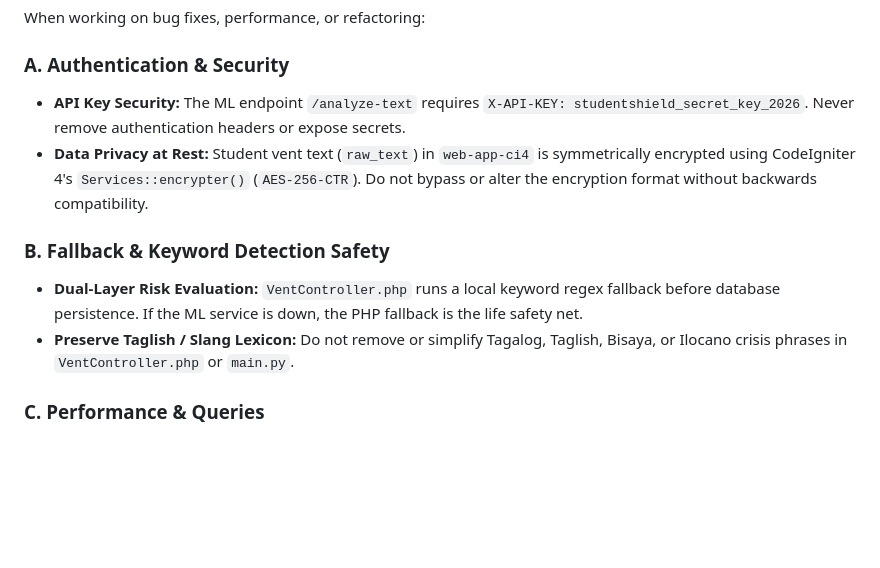
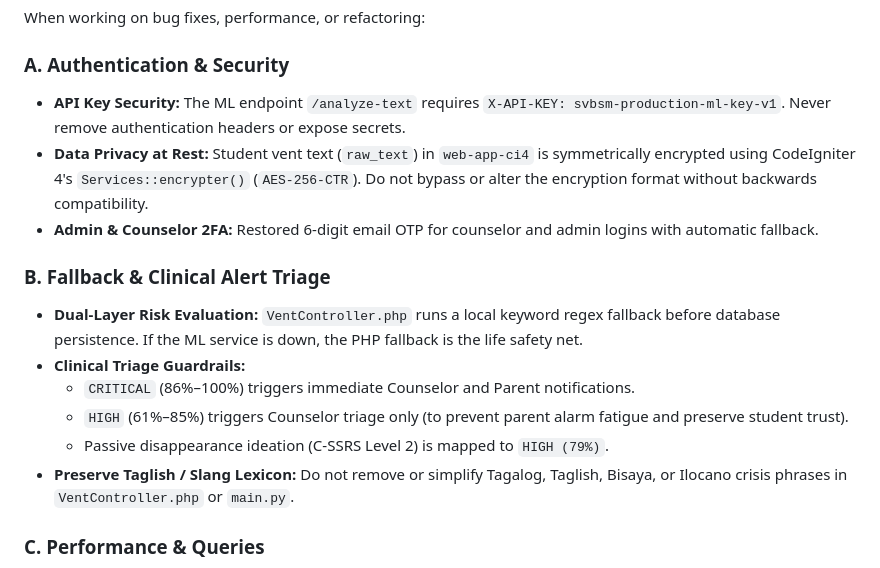
Before and after one commit to CrayCray3000/StudentShield-SoftwareEngineering, a Markdown page: AGENTS.md, the part around the change. GitHub-like rendering; blank space fills up the shorter version.

```diff
--- a/AGENTS.md
+++ b/AGENTS.md
@@ -31,11 +31,16 @@ StudentShield is a **distributed 2-cloud application**:
 When working on bug fixes, performance, or refactoring:
 
 ### A. Authentication & Security
-- **API Key Security:** The ML endpoint `/analyze-text` requires `X-API-KEY: studentshield_secret_key_2026`. Never remove authentication headers or expose secrets.
+- **API Key Security:** The ML endpoint `/analyze-text` requires `X-API-KEY: svbsm-production-ml-key-v1`. Never remove authentication headers or expose secrets.
 - **Data Privacy at Rest:** Student vent text (`raw_text`) in `web-app-ci4` is symmetrically encrypted using CodeIgniter 4's `Services::encrypter()` (`AES-256-CTR`). Do not bypass or alter the encryption format without backwards compatibility.
+- **Admin & Counselor 2FA:** Restored 6-digit email OTP for counselor and admin logins with automatic fallback.
 
-### B. Fallback & Keyword Detection Safety
+### B. Fallback & Clinical Alert Triage
 - **Dual-Layer Risk Evaluation:** `VentController.php` runs a local keyword regex fallback before database persistence. If the ML service is down, the PHP fallback is the life safety net.
+- **Clinical Triage Guardrails:**
+  - `CRITICAL` (86%–100%) triggers immediate Counselor and Parent notifications.
+  - `HIGH` (61%–85%) triggers Counselor triage only (to prevent parent alarm fatigue and preserve student trust).
+  - Passive disappearance ideation (C-SSRS Level 2) is mapped to `HIGH (79%)`.
 - **Preserve Taglish / Slang Lexicon:** Do not remove or simplify Tagalog, Taglish, Bisaya, or Ilocano crisis phrases in `VentController.php` or `main.py`.
 
 ### C. Performance & Queries
```
Also changed, not shown: AI_CONTEXT.md (+20 -15 lines).
